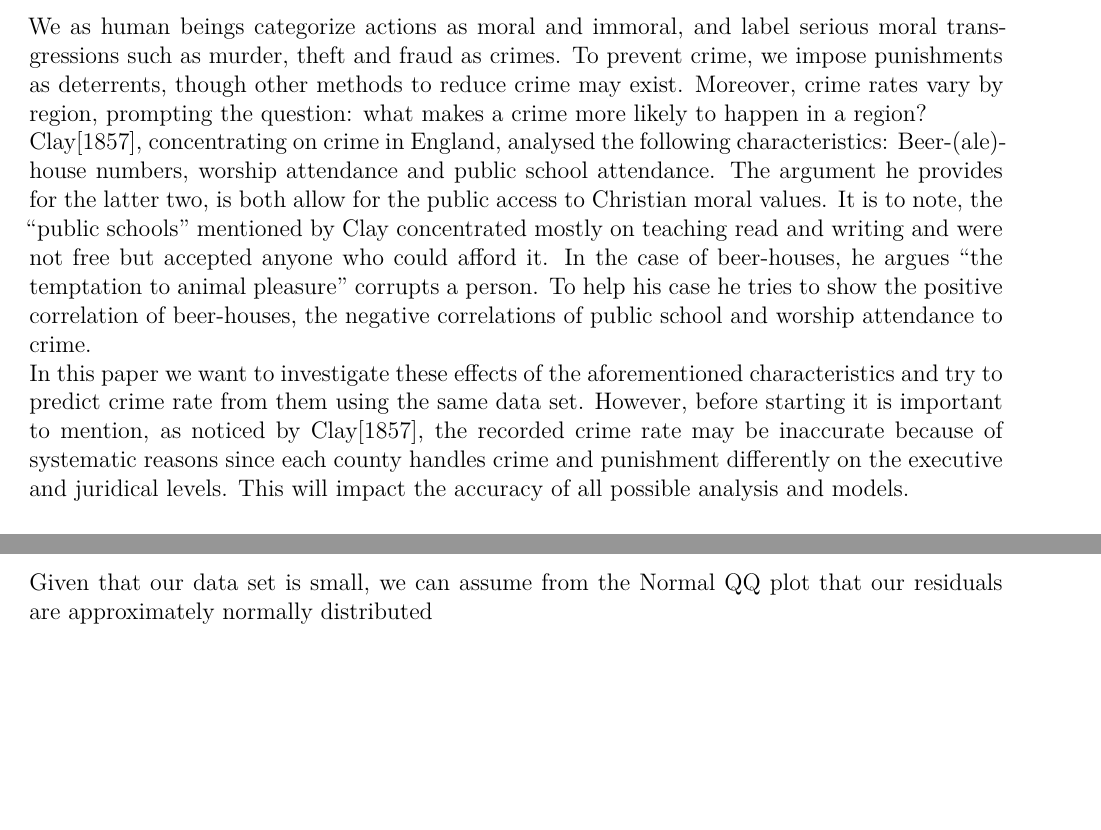
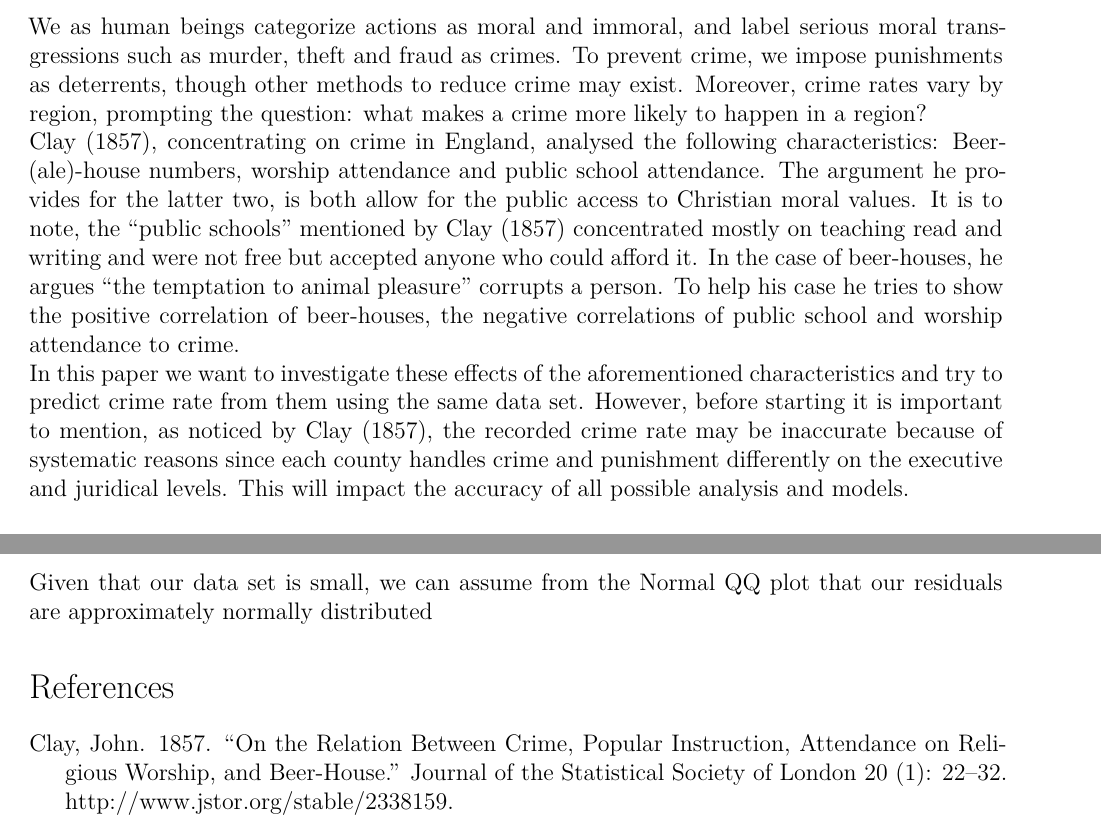
Before and after one commit to arvind6599/Beerhall_R2, an R Markdown document (EDA.Rmd): two parts of pages 1 and 8 of 8, joined at a grey line, cut so that both start at the same text, the shorter picture padded with empty space. Rendered offline with R 4.5, knitr and Pandoc, then LaTeX, with nearby package versions; code that draws random numbers runs with fixed seeds of ours; some code elsewhere in the file could not run offline; a font, style sheet, LaTeX package, included part or bibliography that could not be used is replaced or left out.

Commit message:
references

````diff
--- a/EDA.Rmd
+++ b/EDA.Rmd
@@ -16,6 +16,7 @@ header-includes:
 - \fancyhf{}
 - \rhead{Arvind Menon, Lennart Platon Kutzschebauch, Nisrine Bachar, Jayati Sood}
 - \cfoot{\thepage}
+bibliography: ref.bib
 ---
 
 ```{r setup, include=FALSE, message=FALSE, warning=FALSE}
@@ -43,8 +44,8 @@ conflict_prefer("lag", "dplyr")
 # Introduction
 
 We as human beings categorize actions as moral and immoral, and label serious moral transgressions such as murder, theft and fraud as crimes. To prevent crime, we impose punishments as deterrents, though other methods to reduce crime may exist. Moreover, crime rates vary by region, prompting the question: what makes a crime more likely to happen in a region?\
-Clay[1857], concentrating on crime in England, analysed the following characteristics: Beer-(ale)-house numbers, worship attendance and public school attendance. The argument he provides for the latter two, is both allow for the public access to Christian moral values. It is to note, the "public schools" mentioned by Clay concentrated mostly on teaching read and writing and were not free but accepted anyone who could afford it. In the case of beer-houses, he argues "the temptation to animal pleasure" corrupts a person. To help his case he tries to show the positive correlation of beer-houses, the negative correlations of public school and worship attendance to crime.\
-In this paper we want to investigate these effects of the aforementioned characteristics and try to predict crime rate from them using the same data set. However, before starting it is important to mention, as noticed by Clay[1857], the recorded crime rate may be inaccurate because of systematic reasons since each county handles crime and punishment differently on the executive and juridical levels. This will impact the accuracy of all possible analysis and models.
+@Clay, concentrating on crime in England, analysed the following characteristics: Beer-(ale)-house numbers, worship attendance and public school attendance. The argument he provides for the latter two, is both allow for the public access to Christian moral values. It is to note, the "public schools" mentioned by @Clay concentrated mostly on teaching read and writing and were not free but accepted anyone who could afford it. In the case of beer-houses, he argues "the temptation to animal pleasure" corrupts a person. To help his case he tries to show the positive correlation of beer-houses, the negative correlations of public school and worship attendance to crime.\
+In this paper we want to investigate these effects of the aforementioned characteristics and try to predict crime rate from them using the same data set. However, before starting it is important to mention, as noticed by @Clay, the recorded crime rate may be inaccurate because of systematic reasons since each county handles crime and punishment differently on the executive and juridical levels. This will impact the accuracy of all possible analysis and models.
 
 # Exploratory Data Analysis
 
@@ -306,3 +307,5 @@ qqline(residuals(modelF2))
 
 
 Given that our data set is small, we can assume from the Normal QQ plot that our residuals are approximately normally distributed
+
+# References
--- /dev/null
+++ b/ref.bib
@@ -0,0 +1 @@
+@article{Clay,
@@ -0,0 +5,9 @@
+ journal = {Journal of the Statistical Society of London},
+ number = {1},
+ pages = {22--32},
+ publisher = {[Royal Statistical Society, Wiley]},
+ title = {On the Relation Between Crime, Popular Instruction, Attendance on Religious Worship, and Beer-House},
+ urldate = {2024-04-25},
+ volume = {20},
+ year = {1857}
+}
````
Also changed, not shown: ref.bib (3 more changed lines).
